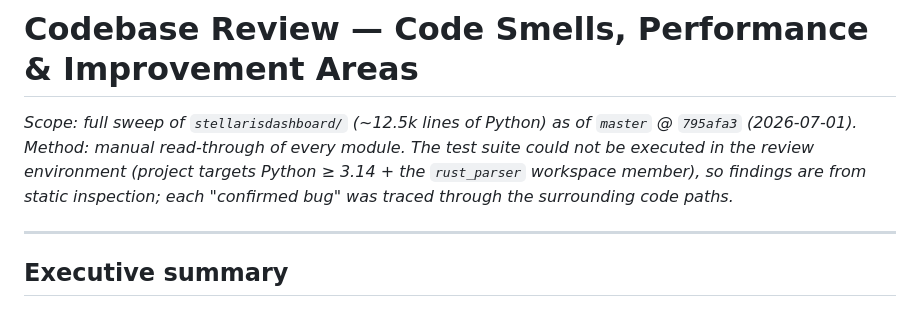
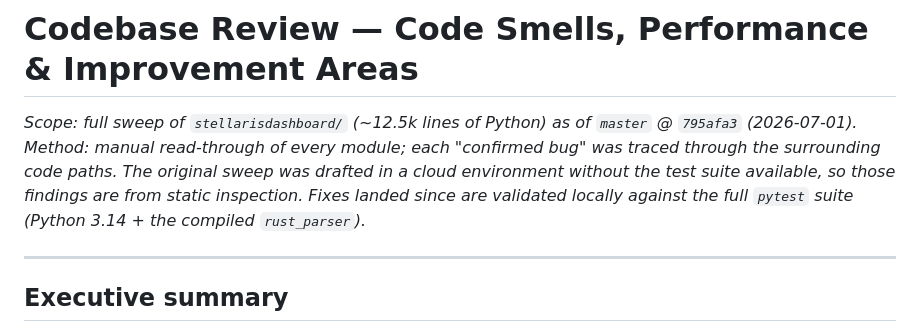
Before and after one commit to eliasdoehne/stellaris-dashboard, a Markdown page: CODEBASE_REVIEW.md, the part around the change. GitHub-like rendering.

Commit message:
Review report: correct the test-environment note
The "test suite could not be executed" caveat described the cloud
environment the original sweep was drafted in, not the local repo. Tests
run fine locally (Python 3.14 + compiled rust_parser); note that fixes
are validated against the full pytest suite going forward.

Co-Authored-By: Claude Opus 4.8 <noreply@anthropic.com>
Claude-Session: https://claude.ai/code/session_01Xv3xoYTDMbTMquoRBMi9TM

```diff
--- a/CODEBASE_REVIEW.md
+++ b/CODEBASE_REVIEW.md
@@ -1,7 +1,7 @@
 # Codebase Review — Code Smells, Performance & Improvement Areas
 
 *Scope: full sweep of `stellarisdashboard/` (~12.5k lines of Python) as of `master` @ `795afa3` (2026-07-01).*
-*Method: manual read-through of every module. The test suite could not be executed in the review environment (project targets Python ≥ 3.14 + the `rust_parser` workspace member), so findings are from static inspection; each "confirmed bug" was traced through the surrounding code paths.*
+*Method: manual read-through of every module; each "confirmed bug" was traced through the surrounding code paths. The original sweep was drafted in a cloud environment without the test suite available, so those findings are from static inspection. Fixes landed since are validated locally against the full `pytest` suite (Python 3.14 + the compiled `rust_parser`).*
 
 ---
 
```
